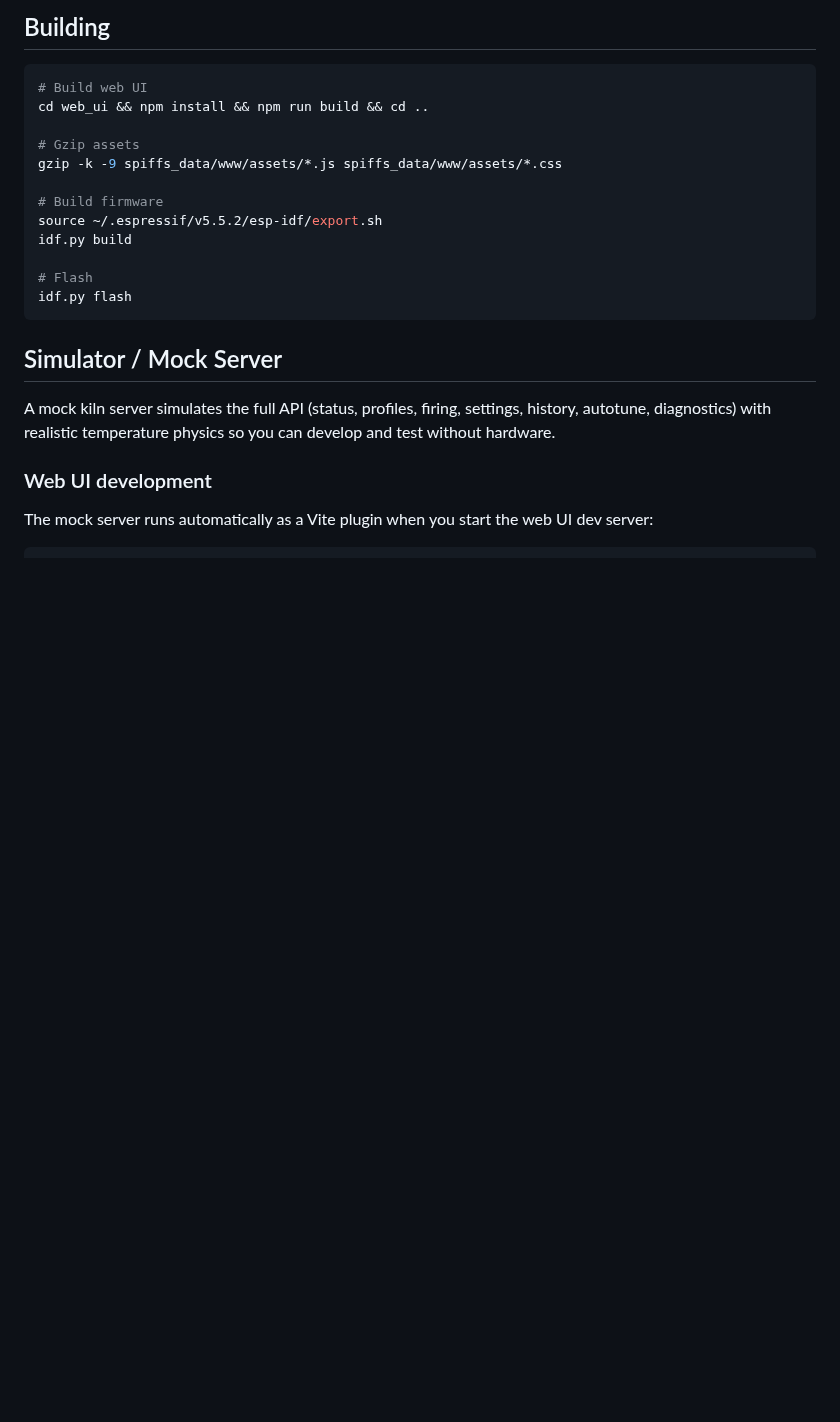
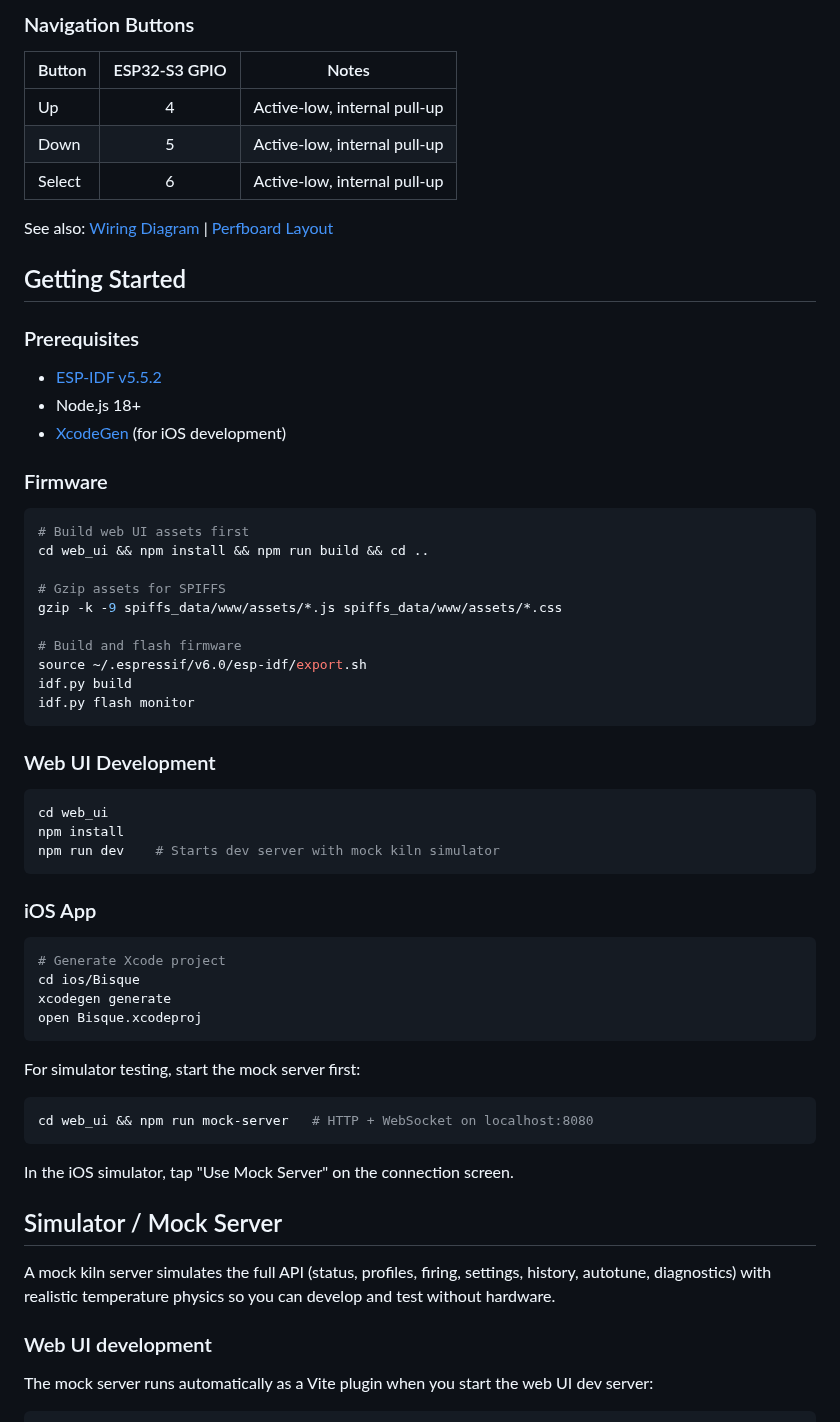
Before and after one commit to BenSeverson/bisque, a Markdown page: README.md, the part around one of its changes. GitHub-like rendering; blank space fills up the shorter version.

````diff
--- a/README.md
+++ b/README.md
@@ -37,20 +102,61 @@ ESP32-S3 firmware for ceramic kiln control with PID temperature regulation, web
 
-## Building
+### Navigation Buttons
+
+| Button | ESP32-S3 GPIO | Notes |
+|--------|:-------------:|-------|
+| Up     | 4             | Active-low, internal pull-up |
+| Down   | 5             | Active-low, internal pull-up |
+| Select | 6             | Active-low, internal pull-up |
+
+See also: [Wiring Diagram](docs/wiring-diagram.svg) | [Perfboard Layout](docs/perfboard-layout.svg)
+
+## Getting Started
+
+### Prerequisites
+
+- [ESP-IDF v5.5.2](https://docs.espressif.com/projects/esp-idf/en/v5.5.2/esp32s3/get-started/)
+- Node.js 18+
+- [XcodeGen](https://github.com/yonaskolb/XcodeGen) (for iOS development)
+
+### Firmware
 
 ```bash
-# Build web UI
+# Build web UI assets first
 cd web_ui && npm install && npm run build && cd ..
 
-# Gzip assets
+# Gzip assets for SPIFFS
 gzip -k -9 spiffs_data/www/assets/*.js spiffs_data/www/assets/*.css
 
-# Build firmware
-source ~/.espressif/v5.5.2/esp-idf/export.sh
+# Build and flash firmware
+source ~/.espressif/v6.0/esp-idf/export.sh
 idf.py build
+idf.py flash monitor
+```
 
-# Flash
-idf.py flash
+### Web UI Development
+
+```bash
+cd web_ui
+npm install
+npm run dev    # Starts dev server with mock kiln simulator
 ```
+
+### iOS App
+
+```bash
+# Generate Xcode project
+cd ios/Bisque
+xcodegen generate
+open Bisque.xcodeproj
+```
+
+For simulator testing, start the mock server first:
+
+```bash
+cd web_ui && npm run mock-server   # HTTP + WebSocket on localhost:8080
+```
+
+In the iOS simulator, tap "Use Mock Server" on the connection screen.
 
 ## Simulator / Mock Server
 
````
Also changed, not shown: other parts of README.md (+103 -16 lines), docs/screenshots/ios-app.png (added), docs/screenshots/lcd-chart.png (added), docs/screenshots/lcd-firing.png (added), docs/screenshots/lcd-home.png (added), docs/screenshots/lcd-profiles.png (added), docs/screenshots/web-dashboard.png (added), 12 other files.
